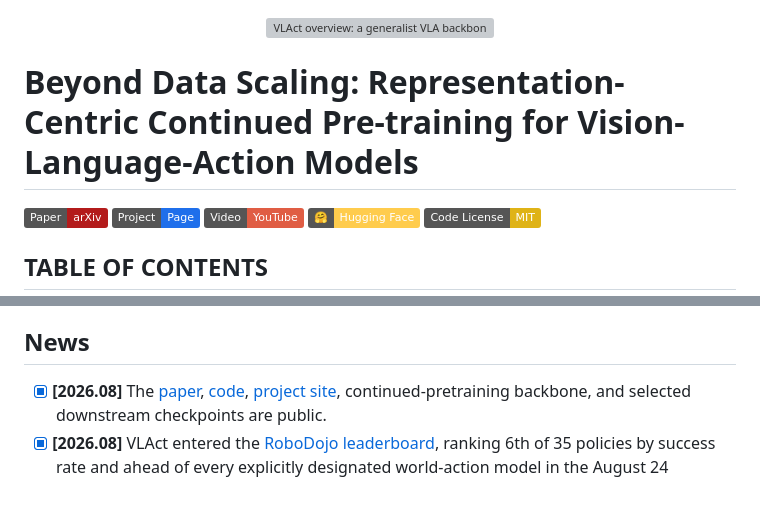
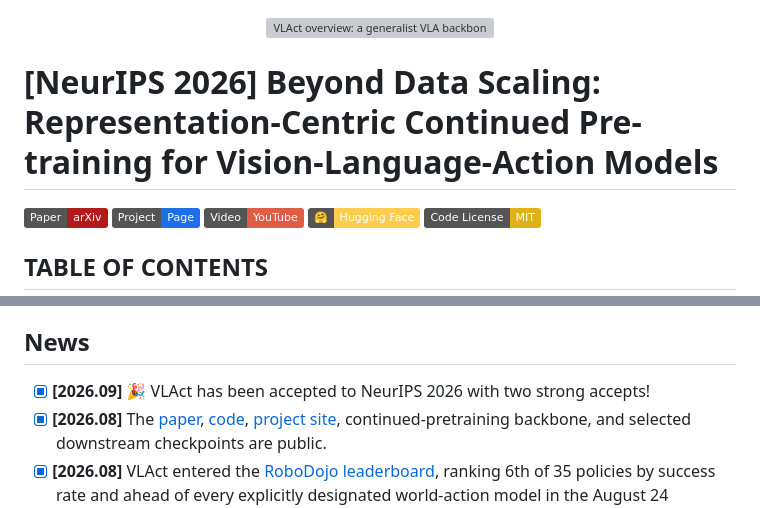
Before and after one commit to starVLA/VLAct, a Markdown page: README.md, 2 parts joined by grey strips. Drawn GitHub-style; badges without logos; grey boxes are pictures that could not be loaded.

Commit message:
Announce NeurIPS 2026 acceptance

```diff
--- a/README.md
+++ b/README.md
@@ -2,7 +2,7 @@
   <img src="assets/VLAct-update.png" width="90%" alt="VLAct overview: a generalist VLA backbone built through representation-centric continued pre-training">
 </p>
 
-# Beyond Data Scaling: Representation-Centric Continued Pre-training for Vision-Language-Action Models
+# [NeurIPS 2026] Beyond Data Scaling: Representation-Centric Continued Pre-training for Vision-Language-Action Models
 
 [![Paper](https://img.shields.io/badge/Paper-arXiv-b31b1b.svg)](https://arxiv.org/abs/2608.27550)
 [![Project Page](https://img.shields.io/badge/Project-Page-1f6feb.svg)](https://starvla.github.io/VLAct/)
@@ -27,6 +27,7 @@
 <a id="news"></a>
 ## News
 
+- [x] **[2026.09]** :tada: VLAct has been accepted to NeurIPS 2026 with two strong accepts!
 - [x] **[2026.08]** The [paper](https://arxiv.org/abs/2608.27550), [code](https://github.com/starVLA/VLAct), [project site](https://starvla.github.io/VLAct/), continued-pretraining backbone, and selected downstream checkpoints are public.
 - [x] **[2026.08]** VLAct entered the [RoboDojo leaderboard](https://robodojo-benchmark.com/leaderboard), ranking 6th of 35 policies by success rate and ahead of every explicitly designated world-action model in the August 24 snapshot.
 
```
